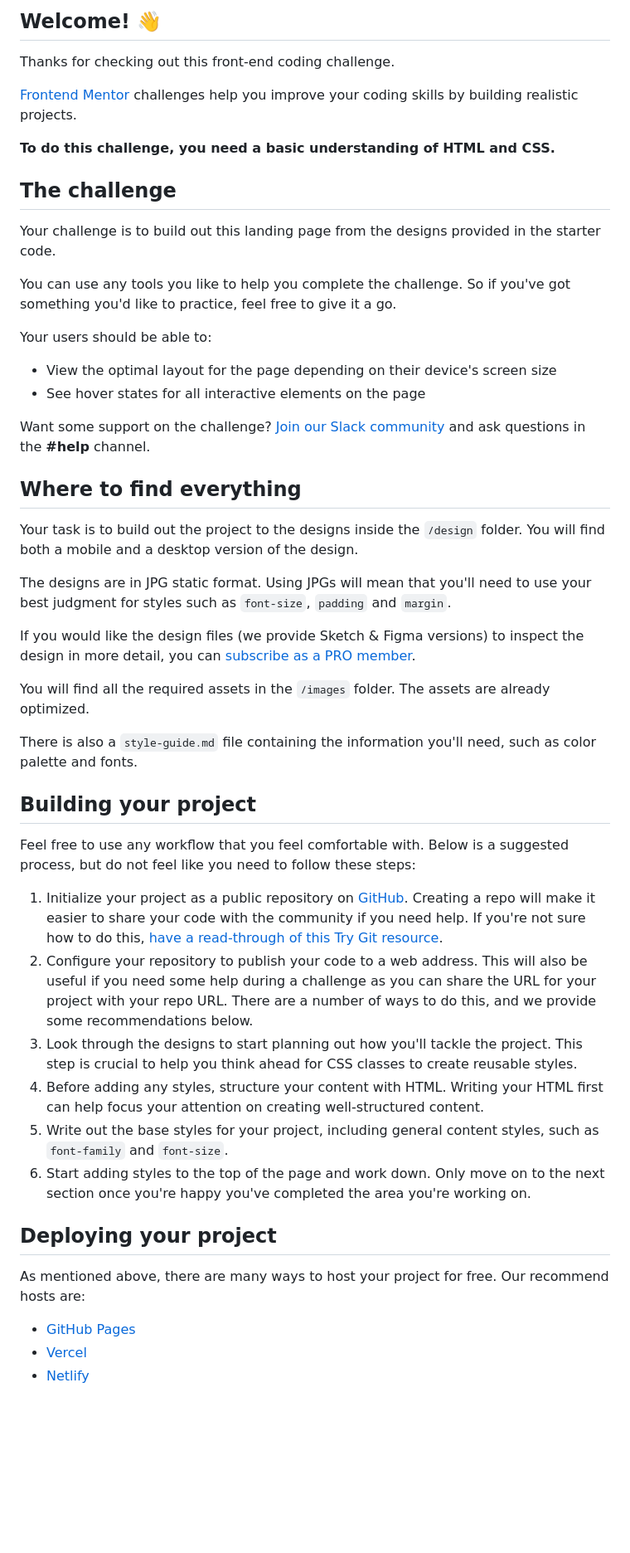
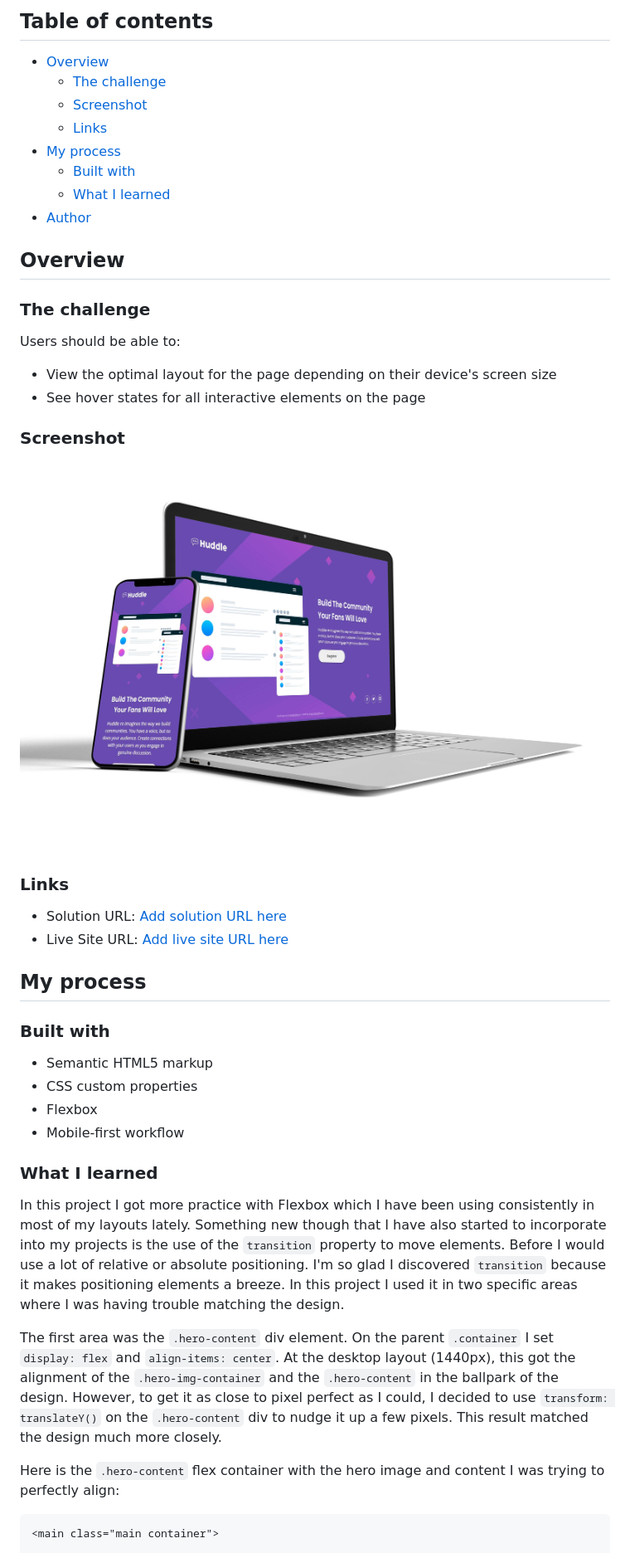
Before and after one commit to gchristofferson/huddle-landing-page-with-a-single-introductory-section, a Markdown page: README.md, the part around the change printed below. Shown: that part at 83% size. Drawn GitHub-style; pictures changed too: images/screenshot.jpg (added); blank space fills up the shorter version.

Commit message:
fixed hero alignment and added README.md with screenshot

````diff
--- a/README.md
+++ b/README.md
@@ -4,53 +4,52 @@
 
-## Welcome! 👋
+## Table of contents
 
-Thanks for checking out this front-end coding challenge.
+- [Overview](#overview)
+    - [The challenge](#the-challenge)
+    - [Screenshot](#screenshot)
+    - [Links](#links)
+- [My process](#my-process)
+    - [Built with](#built-with)
+    - [What I learned](#what-i-learned)
+- [Author](#author)
 
-[Frontend Mentor](https://www.frontendmentor.io) challenges help you improve your coding skills by building realistic projects.
 
-**To do this challenge, you need a basic understanding of HTML and CSS.**
+## Overview
 
-## The challenge
+### The challenge
 
-Your challenge is to build out this landing page from the designs provided in the starter code.
-
-You can use any tools you like to help you complete the challenge. So if you've got something you'd like to practice, feel free to give it a go.
-
-Your users should be able to:
+Users should be able to:
 
 - View the optimal layout for the page depending on their device's screen size
 - See hover states for all interactive elements on the page
 
-Want some support on the challenge? [Join our Slack community](https://www.frontendmentor.io/slack) and ask questions in the **#help** channel.
+### Screenshot
 
-## Where to find everything
+![](./images/screenshot.jpg)
 
-Your task is to build out the project to the designs inside the `/design` folder. You will find both a mobile and a desktop version of the design.
 
-The designs are in JPG static format. Using JPGs will mean that you'll need to use your best judgment for styles such as `font-size`, `padding` and `margin`.
+### Links
 
-If you would like the design files (we provide Sketch & Figma versions) to inspect the design in more detail, you can [subscribe as a PRO member](https://www.frontendmentor.io/pro).
+- Solution URL: [Add solution URL here](https://your-solution-url.com)
+- Live Site URL: [Add live site URL here](https://your-live-site-url.com)
 
-You will find all the required assets in the `/images` folder. The assets are already optimized.
+## My process
 
-There is also a `style-guide.md` file containing the information you'll need, such as color palette and fonts.
+### Built with
 
-## Building your project
+- Semantic HTML5 markup
+- CSS custom properties
+- Flexbox
+- Mobile-first workflow
 
-Feel free to use any workflow that you feel comfortable with. Below is a suggested process, but do not feel like you need to follow these steps:
+### What I learned
 
-1. Initialize your project as a public repository on [GitHub](https://github.com/). Creating a repo will make it easier to share your code with the community if you need help. If you're not sure how to do this, [have a read-through of this Try Git resource](https://try.github.io/).
-2. Configure your repository to publish your code to a web address. This will also be useful if you need some help during a challenge as you can share the URL for your project with your repo URL. There are a number of ways to do this, and we provide some recommendations below.
-3. Look through the designs to start planning out how you'll tackle the project. This step is crucial to help you think ahead for CSS classes to create reusable styles.
-4. Before adding any styles, structure your content with HTML. Writing your HTML first can help focus your attention on creating well-structured content.
-5. Write out the base styles for your project, including general content styles, such as `font-family` and `font-size`.
-6. Start adding styles to the top of the page and work down. Only move on to the next section once you're happy you've completed the area you're working on.
+In this project I got more practice with Flexbox which I have been using consistently in most of my layouts lately.  Something new though that I have also started to incorporate into my projects is the use of the `transition` property to move elements.  Before I would use a lot of relative or absolute positioning.  I'm so glad I discovered `transition` because it makes positioning elements a breeze.  In this project I used it in two specific areas where I was having trouble matching the design.
 
-## Deploying your project
+The first area was the `.hero-content` div element.  On the parent `.container` I set `display: flex` and `align-items: center`.  At the desktop layout (1440px), this got the alignment of the `.hero-img-container` and the `.hero-content` in the ballpark of the design.  However, to get it as close to pixel perfect as I could, I decided to use `transform: translateY()` on the `.hero-content` div to nudge it up a few pixels.  This result matched the design much more closely.
 
-As mentioned above, there are many ways to host your project for free. Our recommend hosts are:
+Here is the `.hero-content` flex container with the hero image and content I was trying to perfectly align:
 
-- [GitHub Pages](https://pages.github.com/)
-- [Vercel](https://vercel.com/)
-- [Netlify](https://www.netlify.com/)
+```html
+<main class="main container">
 
````
Also changed, not shown: other parts of README.md (+37 -28 lines), 2 other files.
